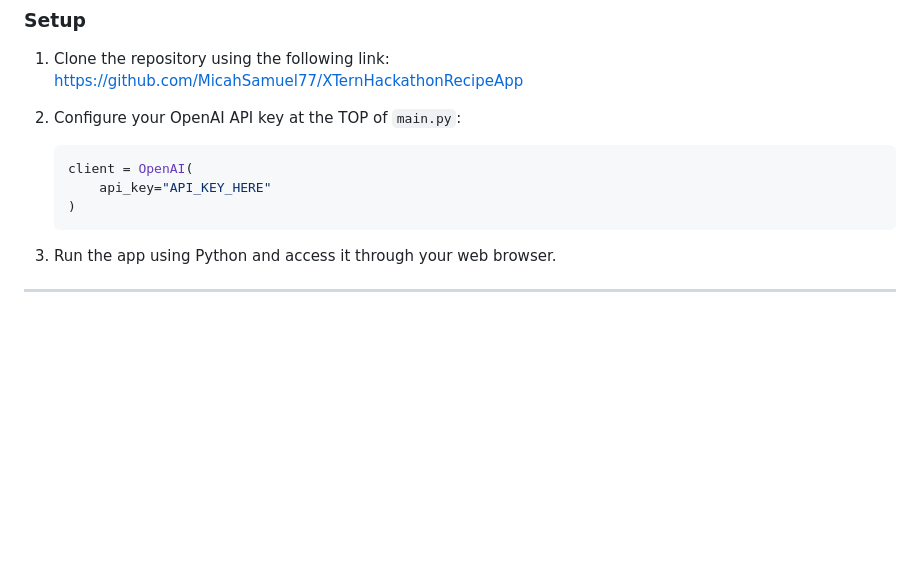
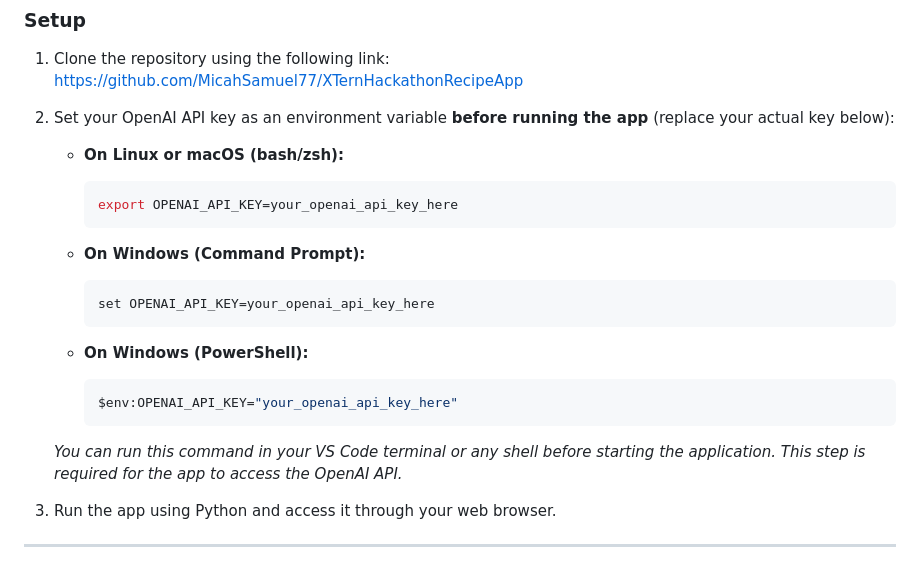
Before and after one commit to MicahSamuel77/XTernHackathonRecipeApp, a Markdown page: README.md, the part around the change. GitHub-like rendering; blank space fills up the shorter version.

Commit message:
feat: updated README.md, final API key change

````diff
--- a/README.md
+++ b/README.md
@@ -49,13 +49,24 @@ HoosierHelper is an intelligent cooking companion that transforms your available
 1. Clone the repository using the following link:
    https://github.com/MicahSamuel77/XTernHackathonRecipeApp
 
-2. Configure your OpenAI API key at the TOP of `main.py`:
+2. Set your OpenAI API key as an environment variable **before running the app** (replace your actual key below):
 
-   ```python
-   client = OpenAI(
-       api_key="API_KEY_HERE"
-   )
-   ```
+   - **On Linux or macOS (bash/zsh):**
+     ```sh
+     export OPENAI_API_KEY=your_openai_api_key_here
+     ```
+
+   - **On Windows (Command Prompt):**
+     ```cmd
+     set OPENAI_API_KEY=your_openai_api_key_here
+     ```
+
+   - **On Windows (PowerShell):**
+     ```powershell
+     $env:OPENAI_API_KEY="your_openai_api_key_here"
+     ```
+
+   *You can run this command in your VS Code terminal or any shell before starting the application. This step is required for the app to access the OpenAI API.*
 
 3. Run the app using Python and access it through your web browser.
 
````
